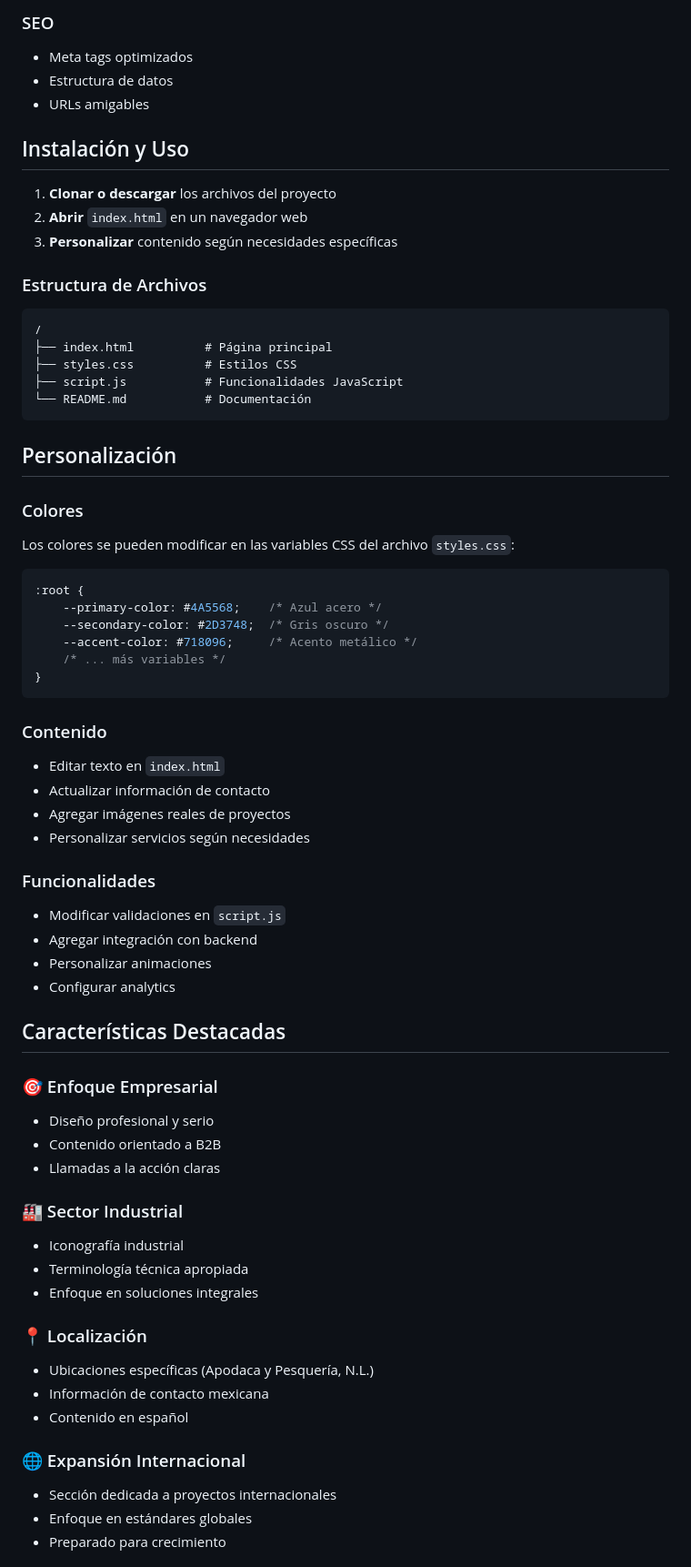
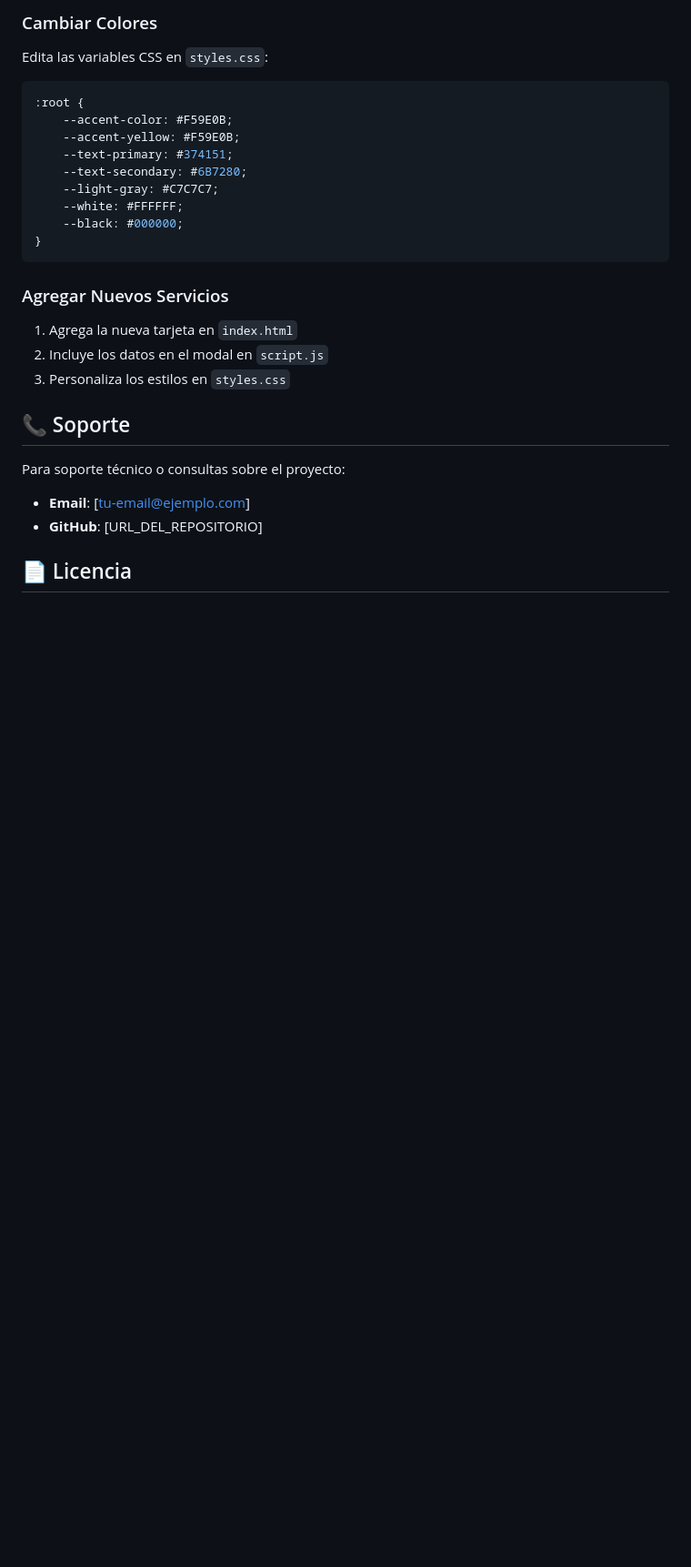
Before and after one commit to NFTSkull/ja-korea-website, a Markdown page: README.md, the part around one of its changes. Shown at 91% size. Drawn GitHub-style; blank space fills up the shorter version.

````diff
--- a/README.md
+++ b/README.md
@@ -91,69 +136,28 @@ Sitio web profesional y moderno para J&A KOREA S.A. de C.V., empresa mexicana es
 
-### SEO
-- Meta tags optimizados
-- Estructura de datos
-- URLs amigables
-
-## Instalación y Uso
-
-1. **Clonar o descargar** los archivos del proyecto
-2. **Abrir** `index.html` en un navegador web
-3. **Personalizar** contenido según necesidades específicas
-
-### Estructura de Archivos
-```
-/
-├── index.html          # Página principal
-├── styles.css          # Estilos CSS
-├── script.js           # Funcionalidades JavaScript
-└── README.md           # Documentación
-```
-
-## Personalización
-
-### Colores
-Los colores se pueden modificar en las variables CSS del archivo `styles.css`:
-
+### Cambiar Colores
+Edita las variables CSS en `styles.css`:
 ```css
 :root {
-    --primary-color: #4A5568;    /* Azul acero */
-    --secondary-color: #2D3748;  /* Gris oscuro */
-    --accent-color: #718096;     /* Acento metálico */
-    /* ... más variables */
+    --accent-color: #F59E0B;
+    --accent-yellow: #F59E0B;
+    --text-primary: #374151;
+    --text-secondary: #6B7280;
+    --light-gray: #C7C7C7;
+    --white: #FFFFFF;
+    --black: #000000;
 }
 ```
 
-### Contenido
-- Editar texto en `index.html`
-- Actualizar información de contacto
-- Agregar imágenes reales de proyectos
-- Personalizar servicios según necesidades
+### Agregar Nuevos Servicios
+1. Agrega la nueva tarjeta en `index.html`
+2. Incluye los datos en el modal en `script.js`
+3. Personaliza los estilos en `styles.css`
 
-### Funcionalidades
-- Modificar validaciones en `script.js`
-- Agregar integración con backend
-- Personalizar animaciones
-- Configurar analytics
+## 📞 Soporte
 
-## Características Destacadas
+Para soporte técnico o consultas sobre el proyecto:
+- **Email**: [tu-email@ejemplo.com]
+- **GitHub**: [URL_DEL_REPOSITORIO]
 
-### 🎯 Enfoque Empresarial
-- Diseño profesional y serio
-- Contenido orientado a B2B
-- Llamadas a la acción claras
+## 📄 Licencia
 
-### 🏭 Sector Industrial
-- Iconografía industrial
-- Terminología técnica apropiada
-- Enfoque en soluciones integrales
-
-### 📍 Localización
-- Ubicaciones específicas (Apodaca y Pesquería, N.L.)
-- Información de contacto mexicana
-- Contenido en español
-
-### 🌐 Expansión Internacional
-- Sección dedicada a proyectos internacionales
-- Enfoque en estándares globales
-- Preparado para crecimiento
-
````
Also changed, not shown: other parts of README.md (+115 -94 lines).
